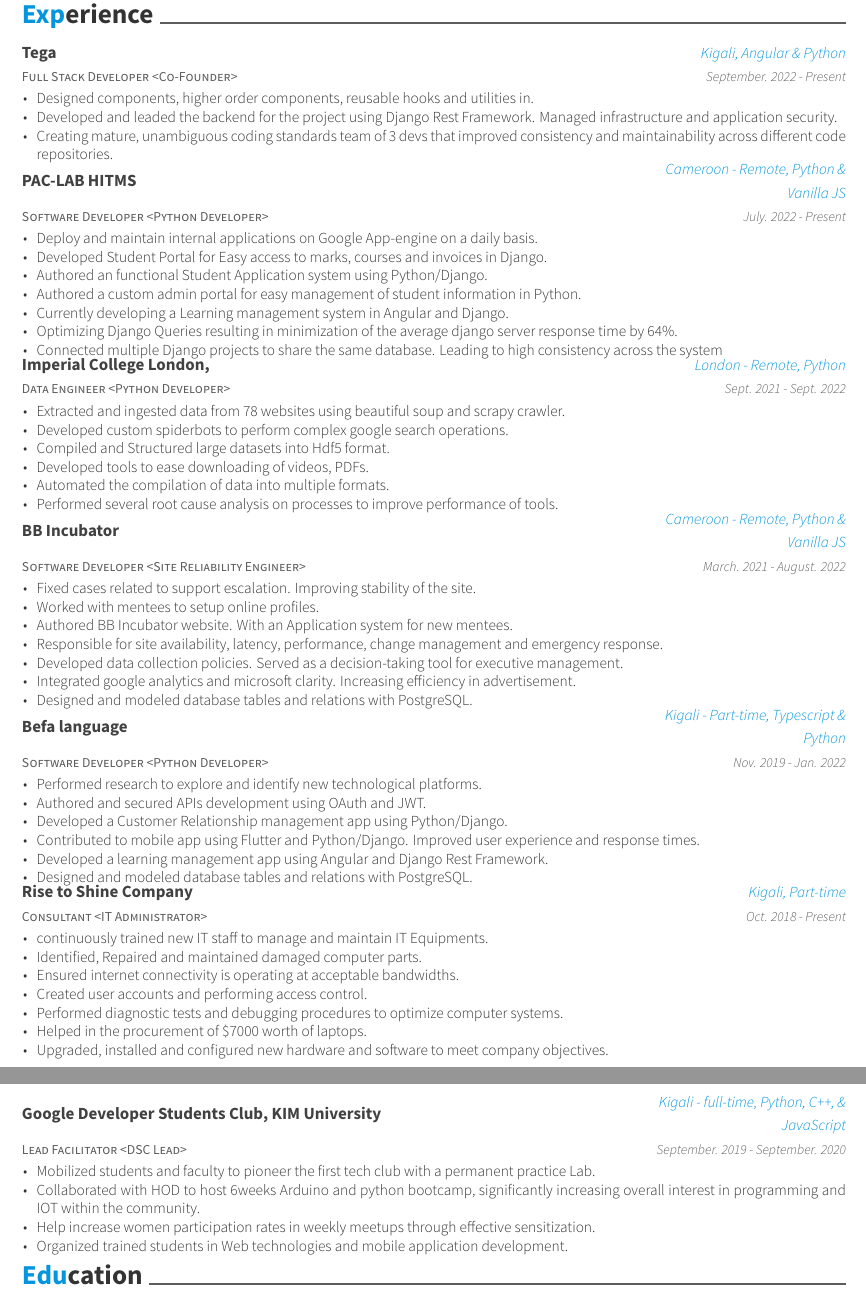
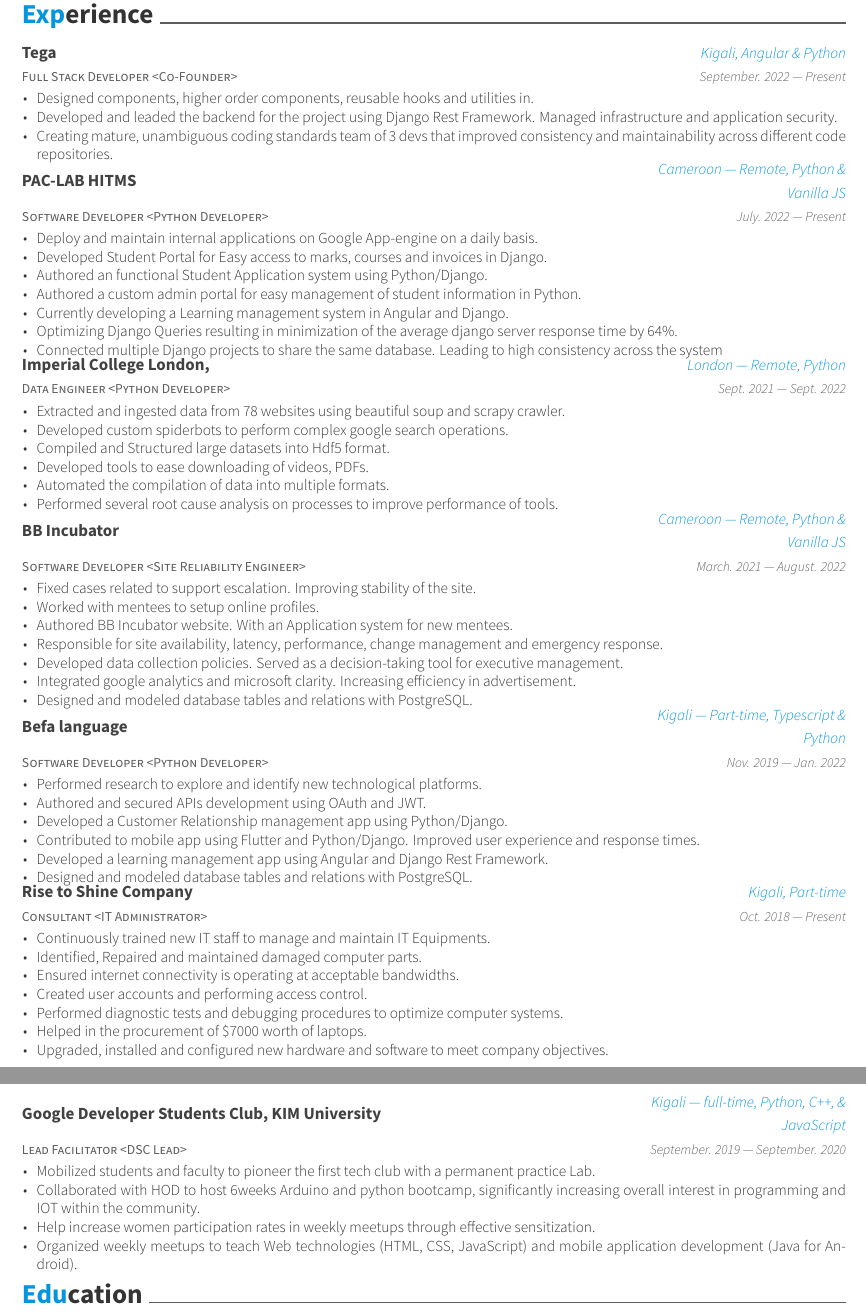
Before and after one commit to ngeyen/cv-latex, a LaTeX CV (resume.tex, which reads resume/experience.tex): two parts of pages 1 and 2 of 2, joined at a grey line, cut so that both start at the same text. Compiled offline with XeLaTeX.

Commit message:
Fixed typos and other errors

```diff
--- a/resume/experience.tex
+++ b/resume/experience.tex
@@ -5,7 +5,7 @@
     {Full Stack Developer <Co-Founder>}
     {Tega}
     {Kigali, Angular \& Python}
-    {September. 2022 - Present}
+    {September. 2022 --- Present}
     {
       \begin{cvitems}
         \item {Designed components, higher order components, reusable hooks and utilities in.}
@@ -16,8 +16,8 @@
   \cventry
     {Software Developer <Python Developer>}
     {PAC-LAB HITMS}
-    {Cameroon - Remote, Python \& Vanilla JS}
-    {July. 2022 - Present}
+    {Cameroon --- Remote, Python \& Vanilla JS}
+    {July. 2022 --- Present}
     {
       \begin{cvitems}
         \item {Deploy and maintain internal applications on Google App-engine on a daily basis.}
@@ -47,8 +47,8 @@
   \cventry
     {Software Developer <Site Reliability Engineer>}
     {BB Incubator}
-    {Cameroon - Remote, Python \& Vanilla JS}
-    {March. 2021 - August. 2022}
+    {Cameroon --- Remote, Python \& Vanilla JS}
+    {March. 2021 --- August. 2022}
     {
       \begin{cvitems}
         \item {Fixed cases related to support escalation. Improving stability of the site.}
@@ -63,8 +63,8 @@
   \cventry
     {Software Developer <Python Developer>}
     {Befa language}
-    {Kigali - Part-time, Typescript \& Python}
-    {Nov. 2019 - Jan. 2022}
+    {Kigali --- Part-time, Typescript \& Python}
+    {Nov. 2019 --- Jan. 2022}
     {
       \begin{cvitems}
         \item {Performed research to explore and identify new technological platforms.}
@@ -79,10 +79,10 @@
     {Consultant <IT Administrator>}
     {Rise to Shine Company}
     {Kigali, Part-time}
-    {Oct. 2018 - Present}
+    {Oct. 2018 --- Present}
     {
       \begin{cvitems}
-        \item {continuously trained new IT staff to manage and maintain IT Equipments.}
+        \item {Continuously trained new IT staff to manage and maintain IT Equipments.}
         \item {Identified, Repaired and maintained damaged computer parts.}
         \item {Ensured internet connectivity is operating at acceptable bandwidths.}
         \item {Created user accounts and performing access control.}
@@ -94,14 +94,14 @@
   \cventry
     {Lead Facilitator <DSC Lead>}
     {Google Developer Students Club, KIM University}
-    {Kigali - full-time, Python, C++, \& JavaScript}
-    {September. 2019 - September. 2020}
+    {Kigali --- full-time, Python, C++, \& JavaScript}
+    {September. 2019 --- September. 2020}
     {
       \begin{cvitems}
         \item{Mobilized students and faculty to pioneer the first tech club with a permanent practice Lab.}
         \item {Collaborated with HOD to host 6weeks Arduino and python bootcamp, significantly increasing overall interest in programming and IOT within the community.}
         \item {Help increase women participation rates in weekly meetups through effective sensitization.}
-        \item {Organized trained students in Web technologies and mobile application development.}
+        \item {Organized weekly meetups to teach Web technologies (HTML, CSS, JavaScript) and mobile application development (Java for Android).}
       \end{cvitems}
     }
   \end{cventries}
```
Also changed, not shown: resume/experience.tex (4 more changed lines).
